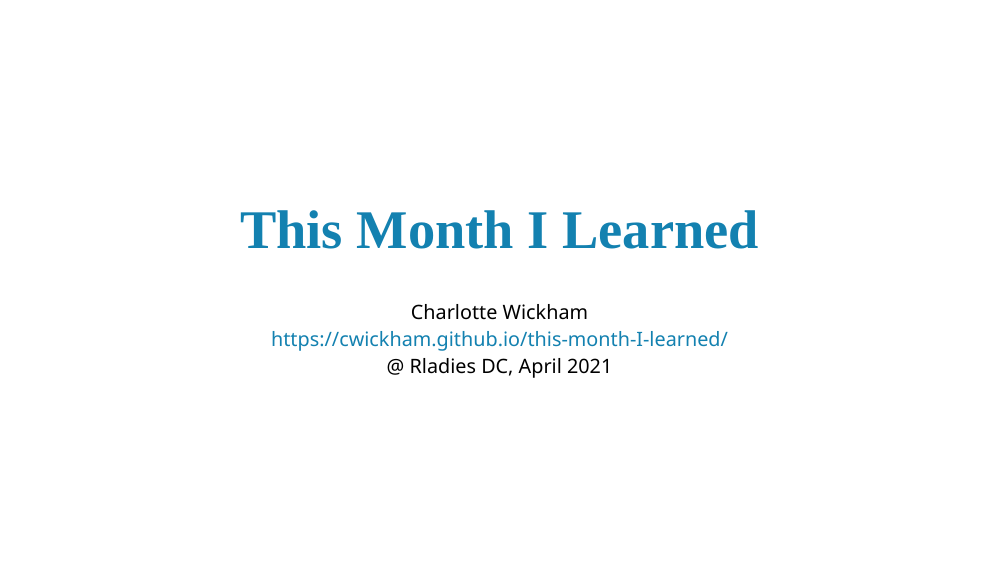
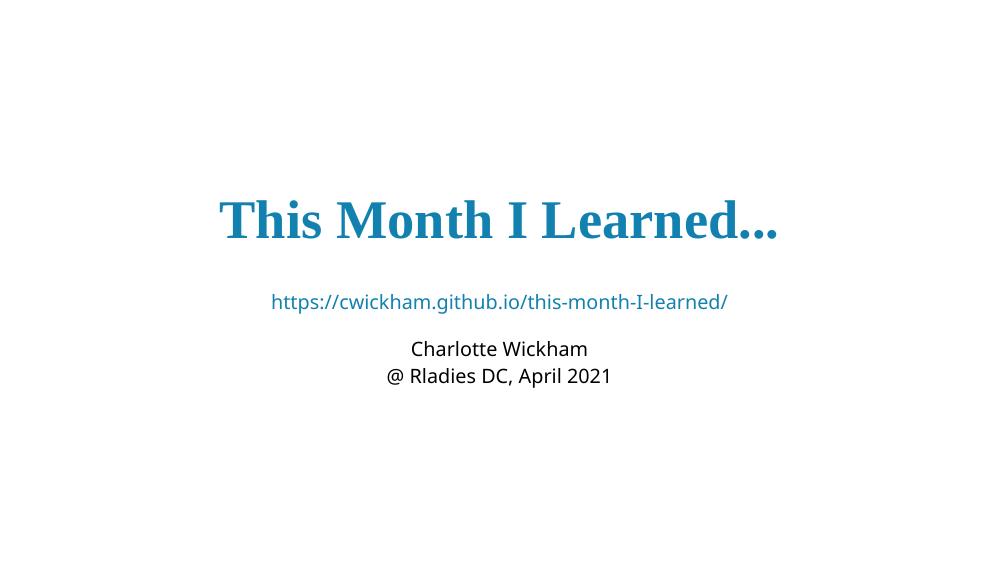
Before and after one commit to cwickham/this-month-I-learned, an R Markdown document (index.Rmd): page 1 of 40. Rendered offline with R 4.5, knitr and Pandoc, with nearby package versions; the slides are laid out offline by our stand-in for remark.js, each with all of its steps uncovered, in fonts that may differ from those the slides ask for, and without slide numbers, shadows or browser add-ons; colours and fonts come from the style sheet that the author committed, because xaringanthemer is not installed.

Commit message:
Add social image

````diff
--- a/index.Rmd
+++ b/index.Rmd
@@ -45,10 +45,10 @@ style_duo_accent(
 )
 ```
 
-# This Month I Learned
+# This Month I Learned...
+<https://cwickham.github.io/this-month-I-learned/>
 
 Charlotte Wickham
-<https://cwickham.github.io/this-month-I-learned/>
 @ Rladies DC, April 2021
 
 ---
````
Also changed, not shown: social-card.png (added).
